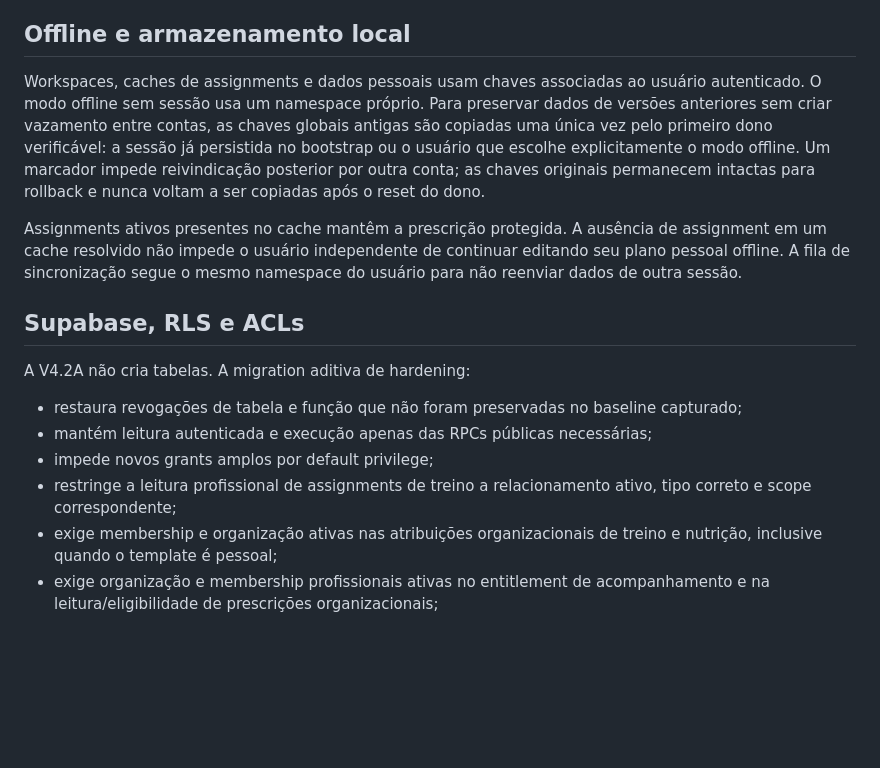
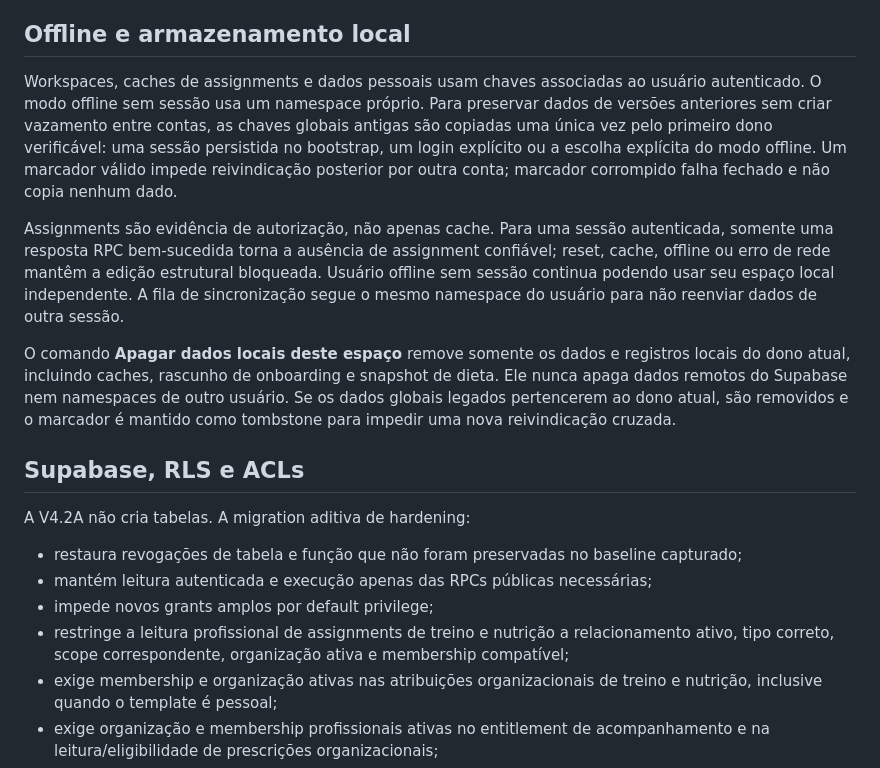
Before and after one commit to Pedroasz/Forja, a Markdown page: docs/ROLE_BASED_WORKSPACES.md, the part around the change. Drawn GitHub-style; blank space fills up the shorter version.

Commit message:
docs(workspace): document storage and reset guarantees

```diff
--- a/docs/ROLE_BASED_WORKSPACES.md
+++ b/docs/ROLE_BASED_WORKSPACES.md
@@ -77,9 +77,11 @@ Um treinador nunca bloqueia a dieta e um nutricionista nunca bloqueia o treino.
 
 ## Offline e armazenamento local
 
-Workspaces, caches de assignments e dados pessoais usam chaves associadas ao usuário autenticado. O modo offline sem sessão usa um namespace próprio. Para preservar dados de versões anteriores sem criar vazamento entre contas, as chaves globais antigas são copiadas uma única vez pelo primeiro dono verificável: a sessão já persistida no bootstrap ou o usuário que escolhe explicitamente o modo offline. Um marcador impede reivindicação posterior por outra conta; as chaves originais permanecem intactas para rollback e nunca voltam a ser copiadas após o reset do dono.
+Workspaces, caches de assignments e dados pessoais usam chaves associadas ao usuário autenticado. O modo offline sem sessão usa um namespace próprio. Para preservar dados de versões anteriores sem criar vazamento entre contas, as chaves globais antigas são copiadas uma única vez pelo primeiro dono verificável: uma sessão persistida no bootstrap, um login explícito ou a escolha explícita do modo offline. Um marcador válido impede reivindicação posterior por outra conta; marcador corrompido falha fechado e não copia nenhum dado.
 
-Assignments ativos presentes no cache mantêm a prescrição protegida. A ausência de assignment em um cache resolvido não impede o usuário independente de continuar editando seu plano pessoal offline. A fila de sincronização segue o mesmo namespace do usuário para não reenviar dados de outra sessão.
+Assignments são evidência de autorização, não apenas cache. Para uma sessão autenticada, somente uma resposta RPC bem-sucedida torna a ausência de assignment confiável; reset, cache, offline ou erro de rede mantêm a edição estrutural bloqueada. Usuário offline sem sessão continua podendo usar seu espaço local independente. A fila de sincronização segue o mesmo namespace do usuário para não reenviar dados de outra sessão.
+
+O comando **Apagar dados locais deste espaço** remove somente os dados e registros locais do dono atual, incluindo caches, rascunho de onboarding e snapshot de dieta. Ele nunca apaga dados remotos do Supabase nem namespaces de outro usuário. Se os dados globais legados pertencerem ao dono atual, são removidos e o marcador é mantido como tombstone para impedir uma nova reivindicação cruzada.
 
 ## Supabase, RLS e ACLs
 
@@ -88,7 +90,7 @@ A V4.2A não cria tabelas. A migration aditiva de hardening:
 - restaura revogações de tabela e função que não foram preservadas no baseline capturado;
 - mantém leitura autenticada e execução apenas das RPCs públicas necessárias;
 - impede novos grants amplos por default privilege;
-- restringe a leitura profissional de assignments de treino a relacionamento ativo, tipo correto e scope correspondente;
+- restringe a leitura profissional de assignments de treino e nutrição a relacionamento ativo, tipo correto, scope correspondente, organização ativa e membership compatível;
 - exige membership e organização ativas nas atribuições organizacionais de treino e nutrição, inclusive quando o template é pessoal;
 - exige organização e membership profissionais ativas no entitlement de acompanhamento e na leitura/eligibilidade de prescrições organizacionais;
 - inclui o status real da organização no contexto de acesso, impedindo workspace gestor para organizações suspensas ou arquivadas.
```
